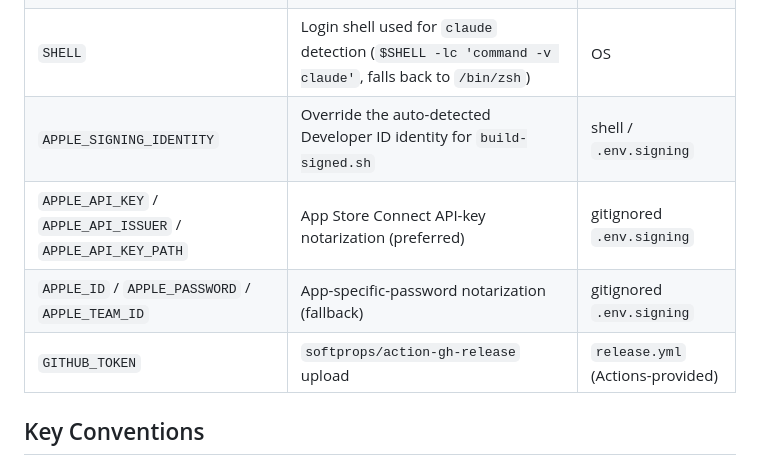
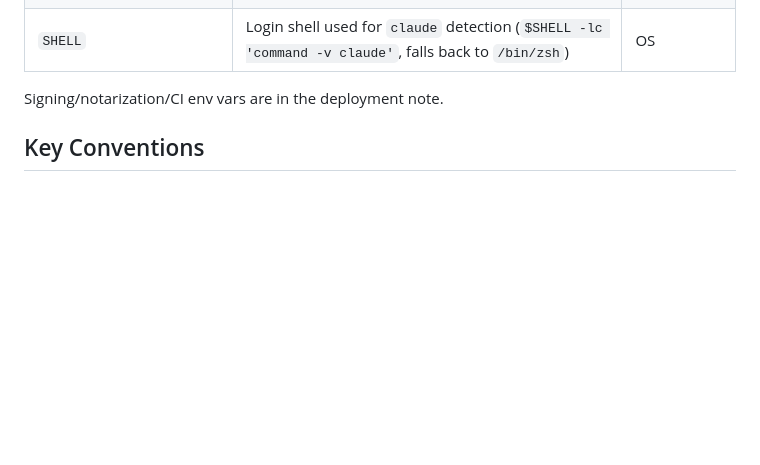
Before and after one commit to jboho/claude-session-launcher, a Markdown page: CLAUDE.md, the part around one of its changes. GitHub-like rendering; blank space fills up the shorter version.

```diff
--- a/CLAUDE.md
+++ b/CLAUDE.md
@@ -156,10 +117,8 @@ None — this is a desktop app. The only hosted surface is **GitHub Releases** (
 | `CLAUDE_LAUNCHER_CONFIG` | Override the config file location (points at a `presets.json`; its dir holds `settings.json`) | user shell / dotfiles |
 | `XDG_CONFIG_HOME` | Alternate base for the config dir (else `~/.config`) | user shell |
 | `SHELL` | Login shell used for `claude` detection (`$SHELL -lc 'command -v claude'`, falls back to `/bin/zsh`) | OS |
-| `APPLE_SIGNING_IDENTITY` | Override the auto-detected Developer ID identity for `build-signed.sh` | shell / `.env.signing` |
-| `APPLE_API_KEY` / `APPLE_API_ISSUER` / `APPLE_API_KEY_PATH` | App Store Connect API-key notarization (preferred) | gitignored `.env.signing` |
-| `APPLE_ID` / `APPLE_PASSWORD` / `APPLE_TEAM_ID` | App-specific-password notarization (fallback) | gitignored `.env.signing` |
-| `GITHUB_TOKEN` | `softprops/action-gh-release` upload | `release.yml` (Actions-provided) |
+
+Signing/notarization/CI env vars are in the deployment note.
 
 ## Key Conventions
 
```
Also changed, not shown: other parts of CLAUDE.md (+8 -56 lines), 2 other files.
